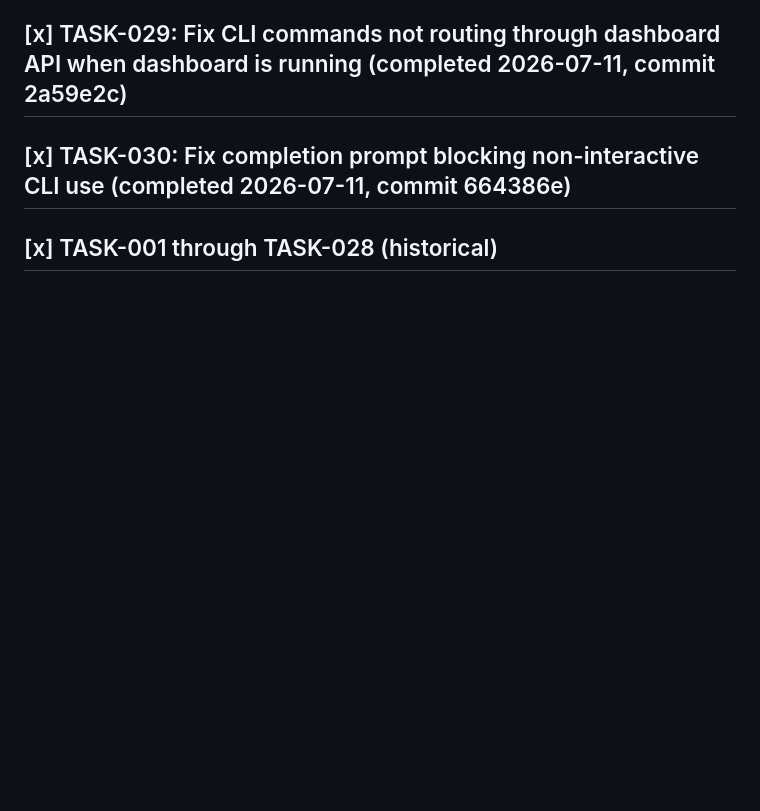
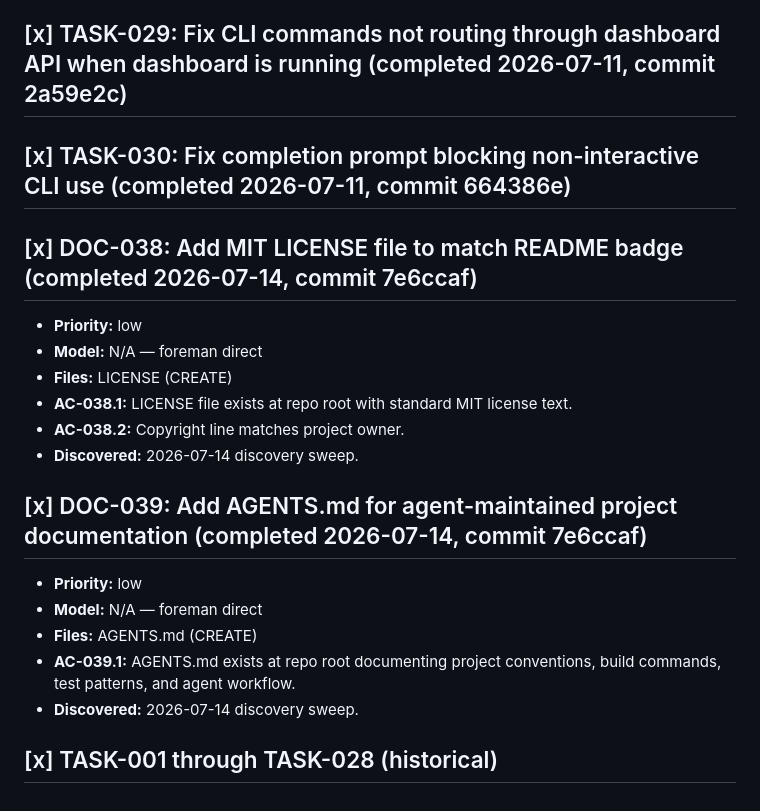
Before and after one commit to totalwindupflightsystems/musterflow, a Markdown page: .coding-hermes/tasks.md, the part around the change. GitHub-like rendering; blank space fills up the shorter version.

Commit message:
chore: mark DOC-038, DOC-039 complete — LICENSE + AGENTS.md added. Co-authored-by: totalwindupflightsystems <totalwindupflightsystems@gmail.com>

```diff
--- a/.coding-hermes/tasks.md
+++ b/.coding-hermes/tasks.md
@@ -67,4 +67,19 @@
 
 ## [x] TASK-029: Fix CLI commands not routing through dashboard API when dashboard is running (completed 2026-07-11, commit 2a59e2c)
 ## [x] TASK-030: Fix completion prompt blocking non-interactive CLI use (completed 2026-07-11, commit 664386e)
+## [x] DOC-038: Add MIT LICENSE file to match README badge (completed 2026-07-14, commit 7e6ccaf)
+- **Priority:** low
+- **Model:** N/A — foreman direct
+- **Files:** LICENSE (CREATE)
+- **AC-038.1:** LICENSE file exists at repo root with standard MIT license text.
+- **AC-038.2:** Copyright line matches project owner.
+- **Discovered:** 2026-07-14 discovery sweep.
+
+## [x] DOC-039: Add AGENTS.md for agent-maintained project documentation (completed 2026-07-14, commit 7e6ccaf)
+- **Priority:** low
+- **Model:** N/A — foreman direct
+- **Files:** AGENTS.md (CREATE)
+- **AC-039.1:** AGENTS.md exists at repo root documenting project conventions, build commands, test patterns, and agent workflow.
+- **Discovered:** 2026-07-14 discovery sweep.
+
 ## [x] TASK-001 through TASK-028 (historical)
```
